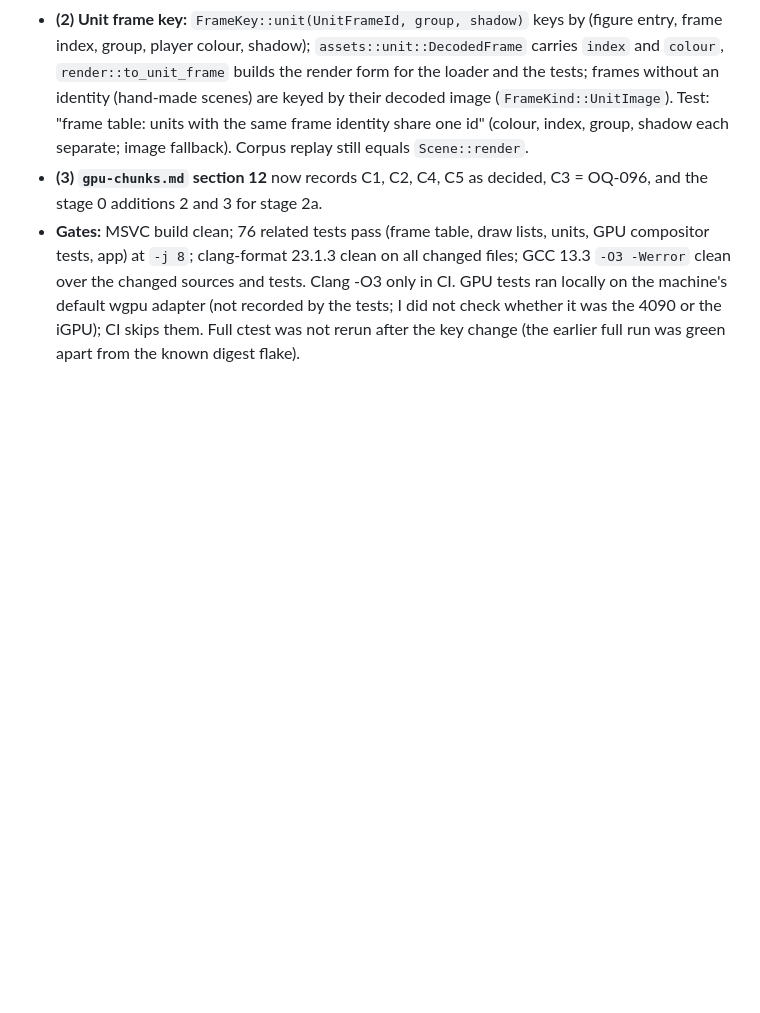
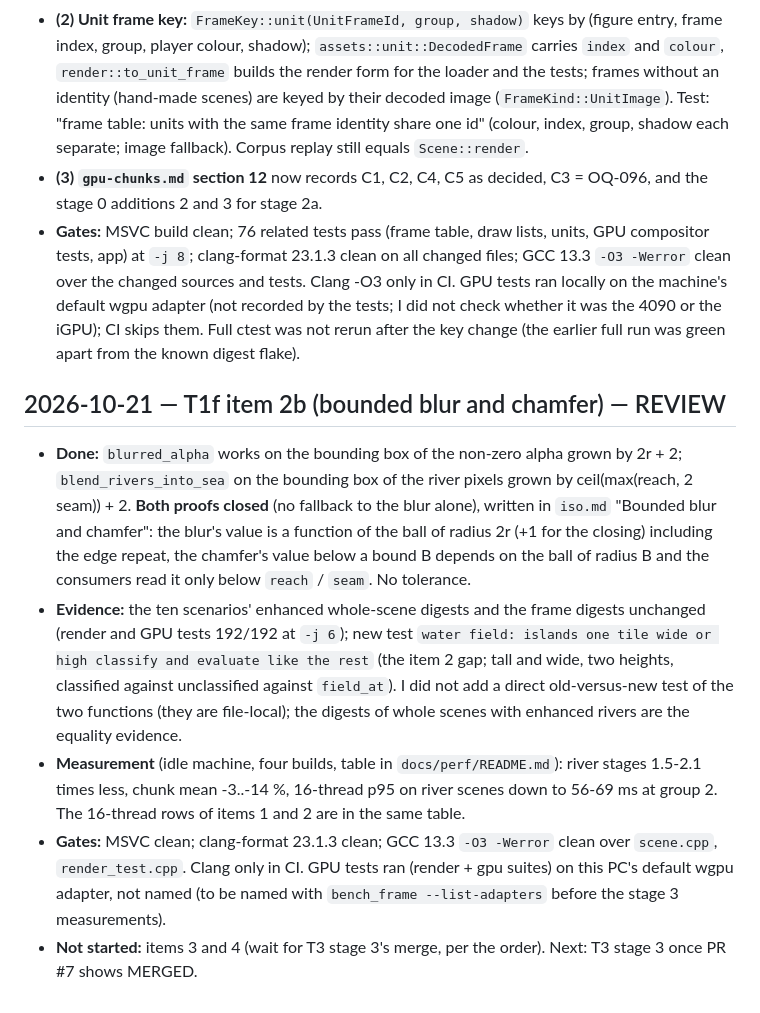
Before and after one commit to Dom-cmyk727/anno_rebuild, a Markdown page: docs/orchestration/REPORTS.md, the part around the change. GitHub-like rendering; blank space fills up the shorter version.

```diff
--- a/docs/orchestration/REPORTS.md
+++ b/docs/orchestration/REPORTS.md
@@ -415,3 +415,11 @@ Please say which, with and without each switch. Mapping to the measured causes:
 - **(2) Unit frame key:** `FrameKey::unit(UnitFrameId, group, shadow)` keys by (figure entry, frame index, group, player colour, shadow); `assets::unit::DecodedFrame` carries `index` and `colour`, `render::to_unit_frame` builds the render form for the loader and the tests; frames without an identity (hand-made scenes) are keyed by their decoded image (`FrameKind::UnitImage`). Test: "frame table: units with the same frame identity share one id" (colour, index, group, shadow each separate; image fallback). Corpus replay still equals `Scene::render`.
 - **(3) `gpu-chunks.md` section 12** now records C1, C2, C4, C5 as decided, C3 = OQ-096, and the stage 0 additions 2 and 3 for stage 2a.
 - **Gates:** MSVC build clean; 76 related tests pass (frame table, draw lists, units, GPU compositor tests, app) at `-j 8`; clang-format 23.1.3 clean on all changed files; GCC 13.3 `-O3 -Werror` clean over the changed sources and tests. Clang -O3 only in CI. GPU tests ran locally on the machine's default wgpu adapter (not recorded by the tests; I did not check whether it was the 4090 or the iGPU); CI skips them. Full ctest was not rerun after the key change (the earlier full run was green apart from the known digest flake).
+
+## 2026-10-21 — T1f item 2b (bounded blur and chamfer) — REVIEW
+
+- **Done:** `blurred_alpha` works on the bounding box of the non-zero alpha grown by 2r + 2; `blend_rivers_into_sea` on the bounding box of the river pixels grown by ceil(max(reach, 2 seam)) + 2. **Both proofs closed** (no fallback to the blur alone), written in `iso.md` "Bounded blur and chamfer": the blur's value is a function of the ball of radius 2r (+1 for the closing) including the edge repeat, the chamfer's value below a bound B depends on the ball of radius B and the consumers read it only below `reach` / `seam`. No tolerance.
+- **Evidence:** the ten scenarios' enhanced whole-scene digests and the frame digests unchanged (render and GPU tests 192/192 at `-j 6`); new test `water field: islands one tile wide or high classify and evaluate like the rest` (the item 2 gap; tall and wide, two heights, classified against unclassified against `field_at`). I did not add a direct old-versus-new test of the two functions (they are file-local); the digests of whole scenes with enhanced rivers are the equality evidence.
+- **Measurement** (idle machine, four builds, table in `docs/perf/README.md`): river stages 1.5-2.1 times less, chunk mean -3..-14 %, 16-thread p95 on river scenes down to 56-69 ms at group 2. The 16-thread rows of items 1 and 2 are in the same table.
+- **Gates:** MSVC clean; clang-format 23.1.3 clean; GCC 13.3 `-O3 -Werror` clean over `scene.cpp`, `render_test.cpp`. Clang only in CI. GPU tests ran (render + gpu suites) on this PC's default wgpu adapter, not named (to be named with `bench_frame --list-adapters` before the stage 3 measurements).
+- **Not started:** items 3 and 4 (wait for T3 stage 3's merge, per the order). Next: T3 stage 3 once PR #7 shows MERGED.
```
Also changed, not shown: docs/perf/README.md (+15 -0 lines).
